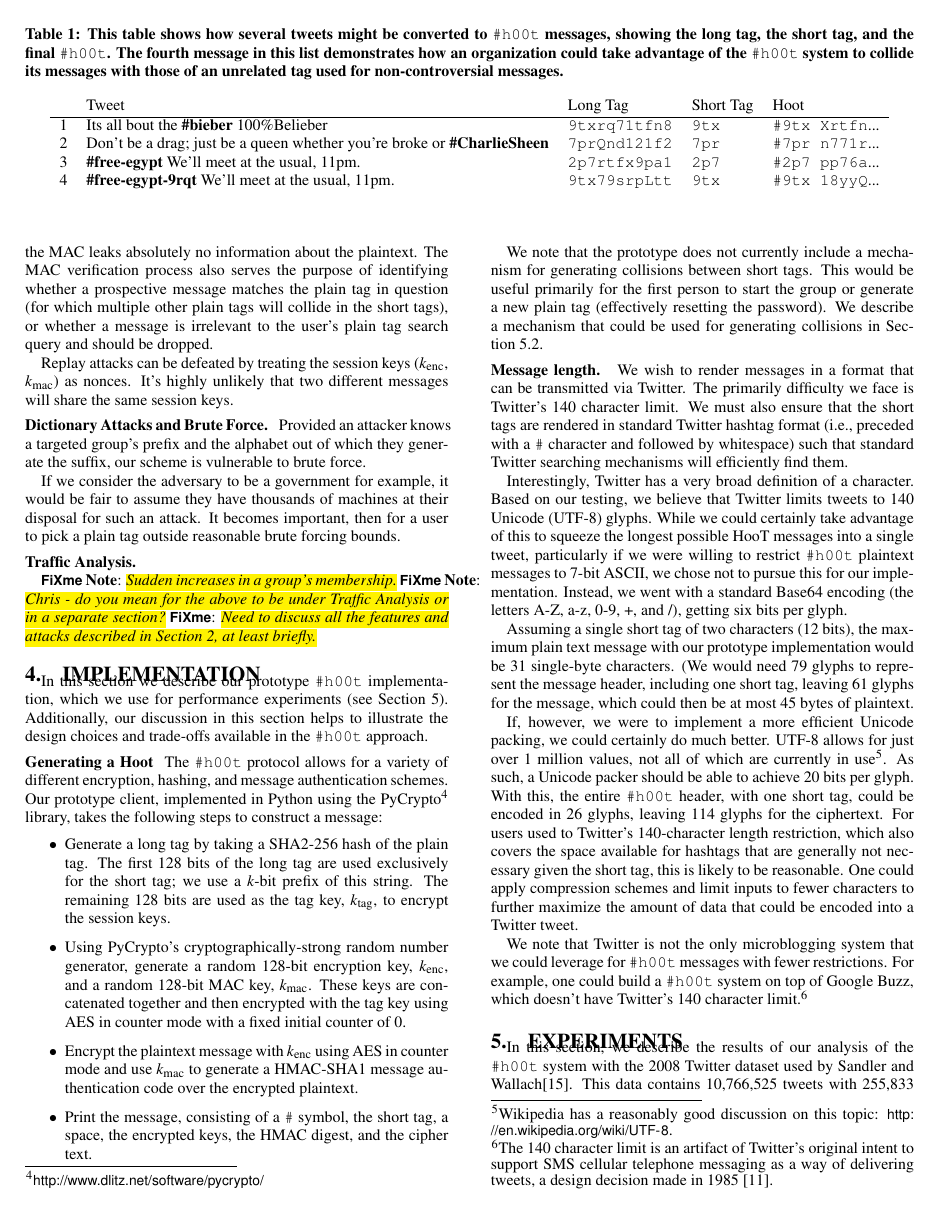
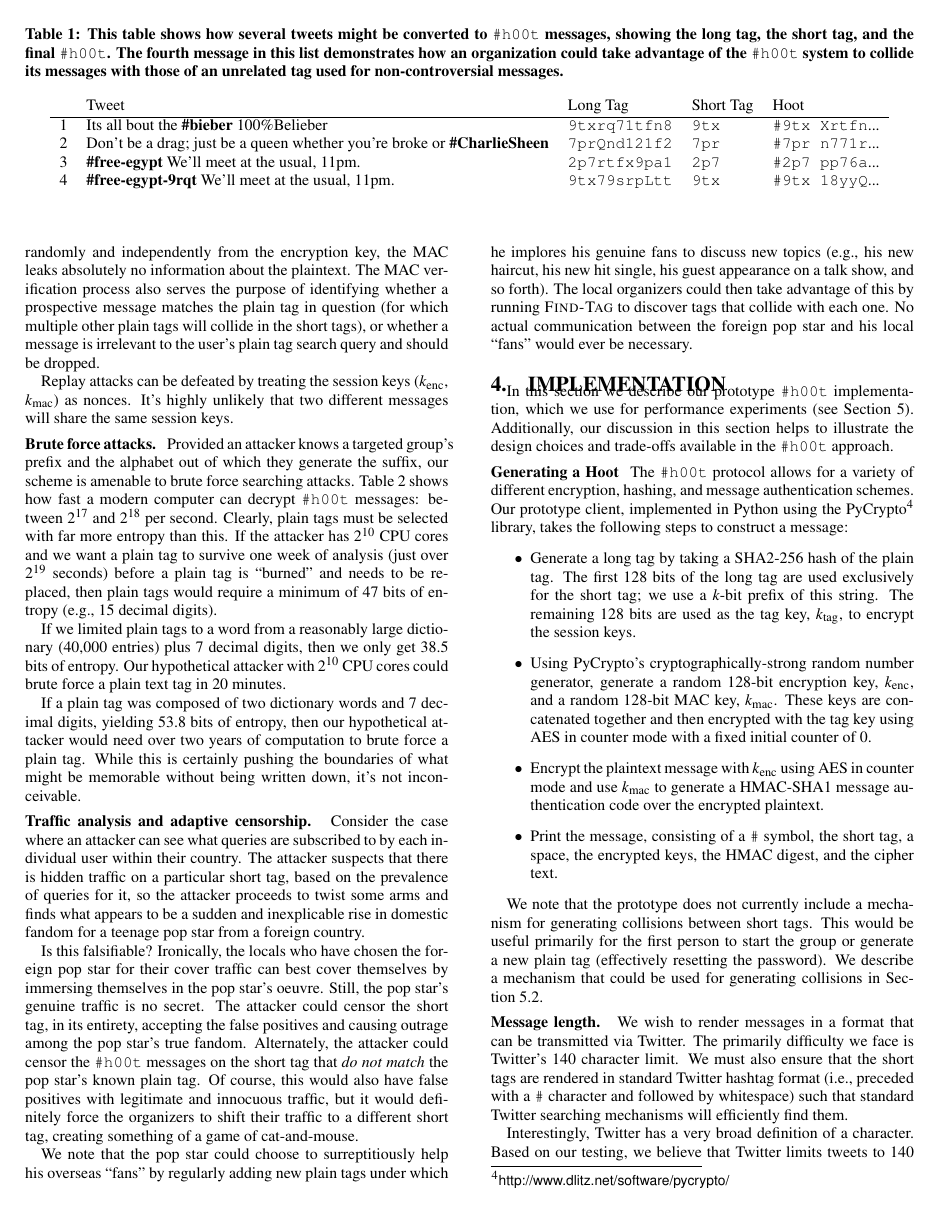
Before and after one commit to dbachrach/char140, a LaTeX paper (paper/hoot.tex, which reads paper/design.tex): page 5 of 9 before the commit and page 5 of 10 after it. Compiled offline with pdfLaTeX.

Commit message:
more flesh in the design/analysis section

```diff
--- a/paper/design.tex
+++ b/paper/design.tex
@@ -256,4 +255,6 @@ authentication code such as HMAC. Because the MAC is computed over the
-ciphertext, and the MAC key is also generated at random, the MAC leaks
+authentication code such as HMAC-SHA256. Because the MAC is computed over the
+ciphertext, and the MAC key is generated at randomly and independently
+from the encryption key, the MAC leaks
 absolutely no information about the plaintext. The MAC verification
 process also serves the purpose of identifying whether a prospective
 message matches the plain tag in question (for which multiple other
@@ -268,22 +269,63 @@ that two different messages will share the same session keys.
 %sound, with the only obvious weakness being the selection of the plain
 %tag.
 
-\paragraphX{Dictionary Attacks and Brute Force.}
+\paragraphX{Brute force attacks.}
 %
 Provided an attacker knows a targeted group's prefix and the alphabet
-out of which they generate the suffix, our scheme is vulnerable to brute
-force.
+out of which they generate the suffix, our scheme is amenable to brute
+force searching attacks. Table~\ref{tab:hps} shows how fast a modern
+computer can decrypt \hoot messages: between $2^{17}$ and $2^{18}$ per
+second. Clearly, plain tags must be selected with far more entropy
+than this. If the attacker has $2^{10}$ CPU cores and we want a plain
+tag to survive one week of analysis (just over $2^{19}$ seconds)
+before a plain tag is ``burned'' and needs to be replaced, then
+plain tags would require a minimum of 47 bits of entropy (e.g., 15
+decimal digits).
 
-If we consider the adversary to be a government for example, it would be fair to assume they have
-thousands of machines at their disposal for such an attack. It becomes
-important, then for a user to pick a plain tag outside reasonable brute
-forcing bounds.
+If we limited plain tags to a word from a reasonably large dictionary (40,000
+entries) plus 7 decimal digits, then we only get 38.5 bits of
+entropy.  Our hypothetical attacker with $2^{10}$ CPU cores could
+brute force a plain text tag in 20 minutes.
+
+If a plain tag was composed of two dictionary words and 7 decimal
+digits, yielding 53.8 bits of entropy, then our hypothetical attacker would need
+over two years of computation to brute force a plain tag. While this
+is certainly pushing the boundaries of what might be memorable without
+being written down, it's not inconceivable.
 
 
-\paragraphX{Traffic Analysis.}
+\paragraphX{Traffic analysis and adaptive censorship.}
 %
+Consider the case where an attacker can see what queries are
+subscribed to by each individual user within their country. The
+attacker suspects that there is hidden traffic on a particular short
+tag, based on the prevalence of queries for it, so the attacker
+proceeds to twist some arms and finds what appears to be a
+sudden and inexplicable rise in domestic fandom for a teenage pop star
+from a foreign country.
 
-\hlfxnote{Sudden increases in a group's membership.}
-\hlfxnote{Chris - do you mean for the above to be under Traffic Analysis or in a separate section?}
-\hlfixme{Need to discuss all the features and attacks described in
-  Section 2, at least briefly.}
+Is this falsifiable? Ironically, the locals who have chosen the
+foreign pop star for their cover traffic can best cover themselves by
+immersing themselves in the pop star's oeuvre. Still, the pop star's
+genuine traffic is no secret. The attacker could censor the short tag,
+in its entirety, accepting the false positives and causing outrage
+among the pop star's true fandom. Alternately, the
+attacker could censor the \hoot messages on the short tag that {\em do
+not match} the pop star's known plain tag. Of course, this would also
+have false positives with legitimate and innocuous traffic, but it
+would definitely force the organizers to shift their traffic to a
+different short tag, creating something of a game of cat-and-mouse.
+
+We note that the pop star could choose to surreptitiously help his
+overseas ``fans'' by regularly adding new plain tags under which he
+implores his genuine fans to discuss new topics (e.g., his new
+haircut, his new hit single, his guest appearance on a talk show, and
+so forth). The local organizers could then take advantage of this by
+running \proc{Find-Tag} to discover tags that collide with each
+one. No actual communication between the foreign pop star and his
+local ``fans'' would ever be necessary.
+
+% \hlfxnote{Sudden increases in a group's membership.}
+% \hlfxnote{Chris - do you mean for the above to be under Traffic Analysis or in a separate section?}
+% \hlfixme{Need to discuss all the features and attacks described in
+%   Section 2, at least briefly.}
```
Also changed, not shown: paper/design.tex (7 more changed lines).
